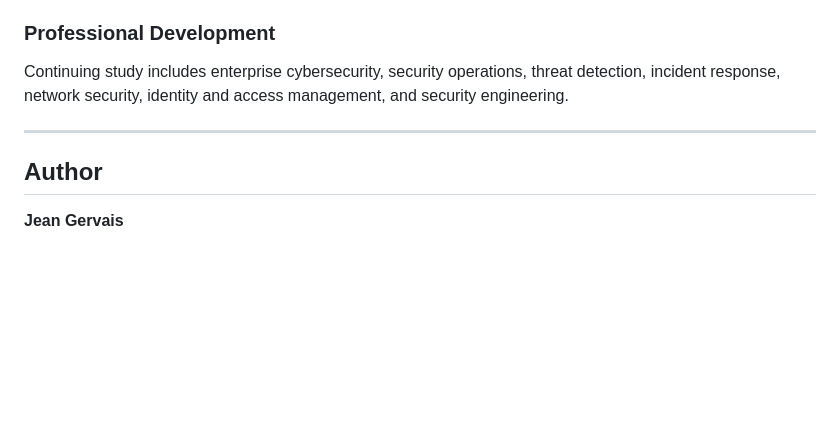
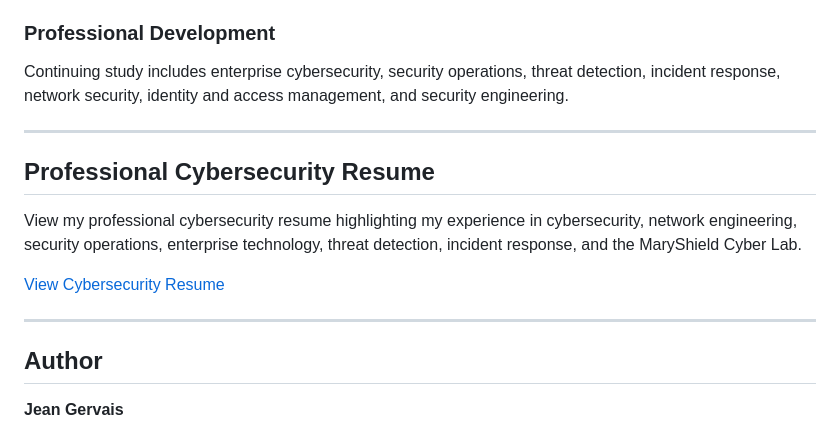
Before and after one commit to maryshieldcyberlab/maryshield-cyber-lab, a Markdown page: README.md, the part around the change. Rendered like a GitHub page; blank space fills up the shorter version.

Commit message:
Add cybersecurity resume to README

```diff
--- a/README.md
+++ b/README.md
@@ -300,6 +300,14 @@ Continuing study includes enterprise cybersecurity, security operations, threat
 
 ---
 
+## Professional Cybersecurity Resume
+
+View my professional cybersecurity resume highlighting my experience in cybersecurity, network engineering, security operations, enterprise technology, threat detection, incident response, and the MaryShield Cyber Lab.
+
+[View Cybersecurity Resume](Jean_Gervais_ATS_Cybersecurity_Resume_Updated.pdf)
+
+---
+
 ## Author
 
 **Jean Gervais**
```
